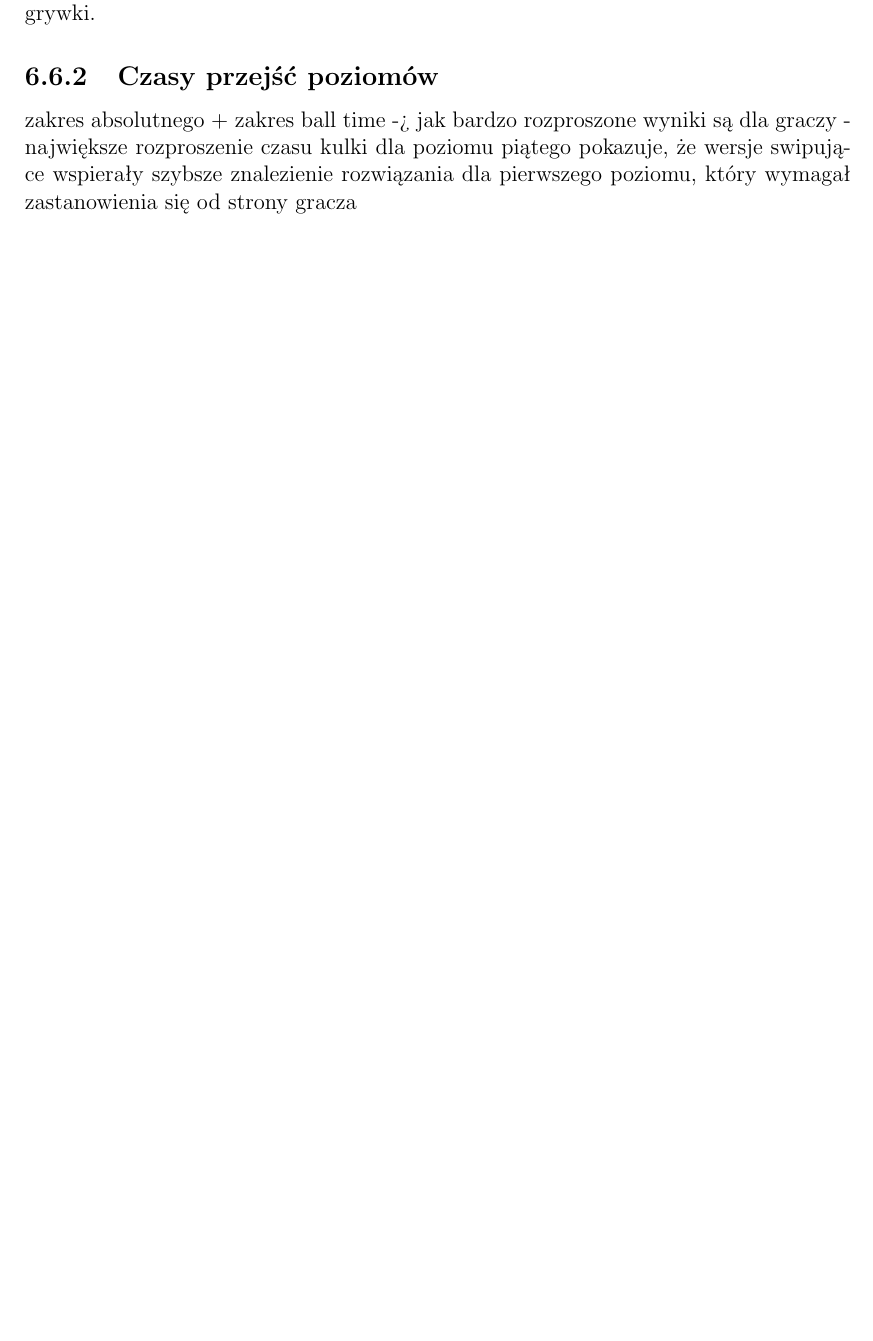
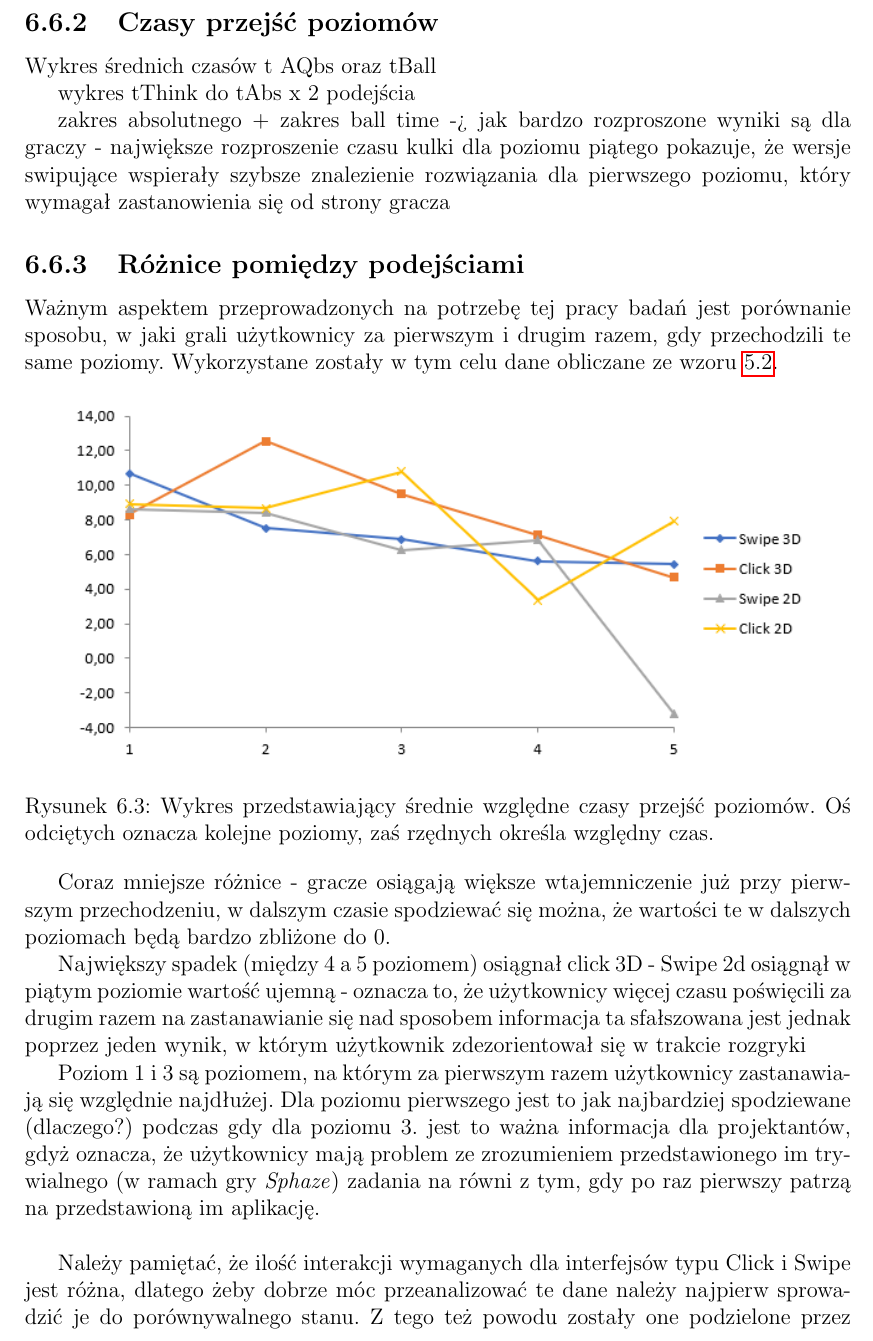
Before and after one commit to exaequo/Masters, a LaTeX document (LatexProj/Master.tex): part of page 25 of 36 before the commit and part of page 32 of 40 after it, cut so that both start at the same text, the shorter picture padded with empty space. The pictures show the PDF file LatexProj/Master.pdf that the author committed with the source.

Commit message:
Nowe dodatki do excela, 40 stron magisterki

```diff
--- a/LatexProj/Master.tex
+++ b/LatexProj/Master.tex
@@ -474,3 +491,38 @@ Największa ilość błędów
 
 Na rysunku \ref{fig:diag_errors_sum} zobaczyć można wynik zsumowania średniej wszystkich popełnionych błędów dla odpowiednich wersji gry w zależności od numeru podejścia do rozgrywki.
 
+
+\subsection{Czasy przejść poziomów}
+
+Wykres średnich czasów t AQbs oraz tBall
+
+wykres tThink do tAbs x 2 podejścia
+
+
+zakres absolutnego + zakres ball time -> jak bardzo rozproszone wyniki są dla graczy - największe rozproszenie czasu kulki dla poziomu piątego pokazuje, że wersje swipujące wspierały szybsze znalezienie rozwiązania dla pierwszego poziomu, który wymagał zastanowienia się od strony gracza
+
+\subsection{Różnice pomiędzy podejściami}
+Ważnym aspektem przeprowadzonych na potrzebę tej pracy badań jest porównanie sposobu, w jaki grali użytkownicy za pierwszym i drugim razem, gdy przechodzili te same poziomy. Wykorzystane zostały w tym celu dane obliczane ze wzoru \ref{eq_relative}.
+
+\begin{figure}[h!]
+	\centering
+  	\includegraphics[width=0.9\linewidth]{diag/rel_mean_absTime.png}
+	\caption{Wykres przedstawiający średnie względne czasy przejść poziomów. Oś odciętych oznacza kolejne poziomy, zaś rzędnych określa względny czas.}
+	\label{fig:diag:rel:mean_AbsTime}
+\end{figure}
+
+\begin{figure}[h!]
+	\centering
+  	\includegraphics[width=0.9\linewidth]{diag/rel_mean_thinkTime.png}
+	\caption{Wykres przedstawiający średnie względne czasy myślenia na poziomach. Oś odciętych oznacza kolejne poziomy, zaś rzędnych określa względny czas.}
+	\label{fig:diag:rel:mean_ThinkTime}
+\end{figure}
+
+Coraz mniejsze różnice - gracze osiągają większe wtajemniczenie już przy pierwszym przechodzeniu, w dalszym czasie spodziewać się można, że wartości te w dalszych poziomach będą bardzo zbliżone do 0.
+
+Największy spadek (między 4 a 5 poziomem) osiągnał click 3D -
+Swipe 2d osiągnął w piątym poziomie wartość ujemną - oznacza to, że użytkownicy więcej czasu poświęcili za drugim razem na zastanawianie się nad sposobem informacja ta sfałszowana jest jednak poprzez jeden wynik, w którym użytkownik zdezorientował się w trakcie rozgryki
+
+Poziom 1 i 3 są poziomem, na którym za pierwszym razem użytkownicy zastanawiają się względnie najdłużej. Dla poziomu pierwszego jest to jak najbardziej spodziewane (dlaczego?) podczas gdy dla poziomu 3. jest to ważna informacja dla projektantów, gdyż oznacza, że użytkownicy mają problem ze zrozumieniem przedstawionego im trywialnego (w ramach gry \textit{Sphaze}) zadania na równi z tym, gdy po raz pierwszy patrzą na przedstawioną im aplikację. \\
+
+Należy pamiętać, że ilość interakcji wymaganych dla interfejsów typu Click i Swipe jest różna, dlatego żeby dobrze móc przeanalizować te dane należy najpierw sprowadzić je do porównywalnego stanu. Z tego też powodu zostały one podzielone przez referencyjne minimalne ilości wymaganych interakcji, które przedstawione zostały w tabeli ....
```
Also changed, not shown: LatexProj/Master.pdf, LatexProj/diag/rel_mean_absTime.png (added), LatexProj/diag/rel_mean_ballTime.png (added), LatexProj/diag/rel_mean_thinkTime.png (added), LatexProj/Master.tex (64 more changed lines), 8 other files.
